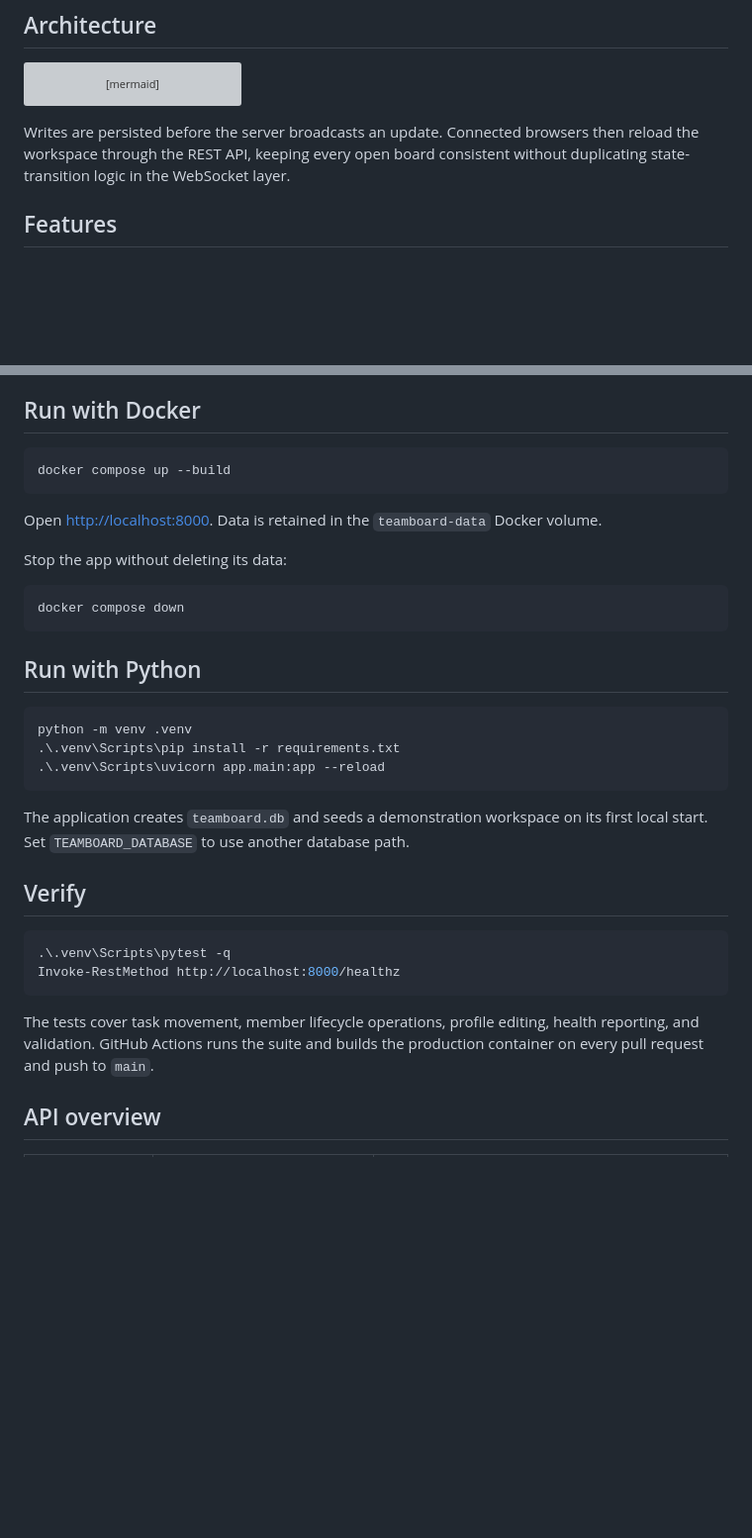
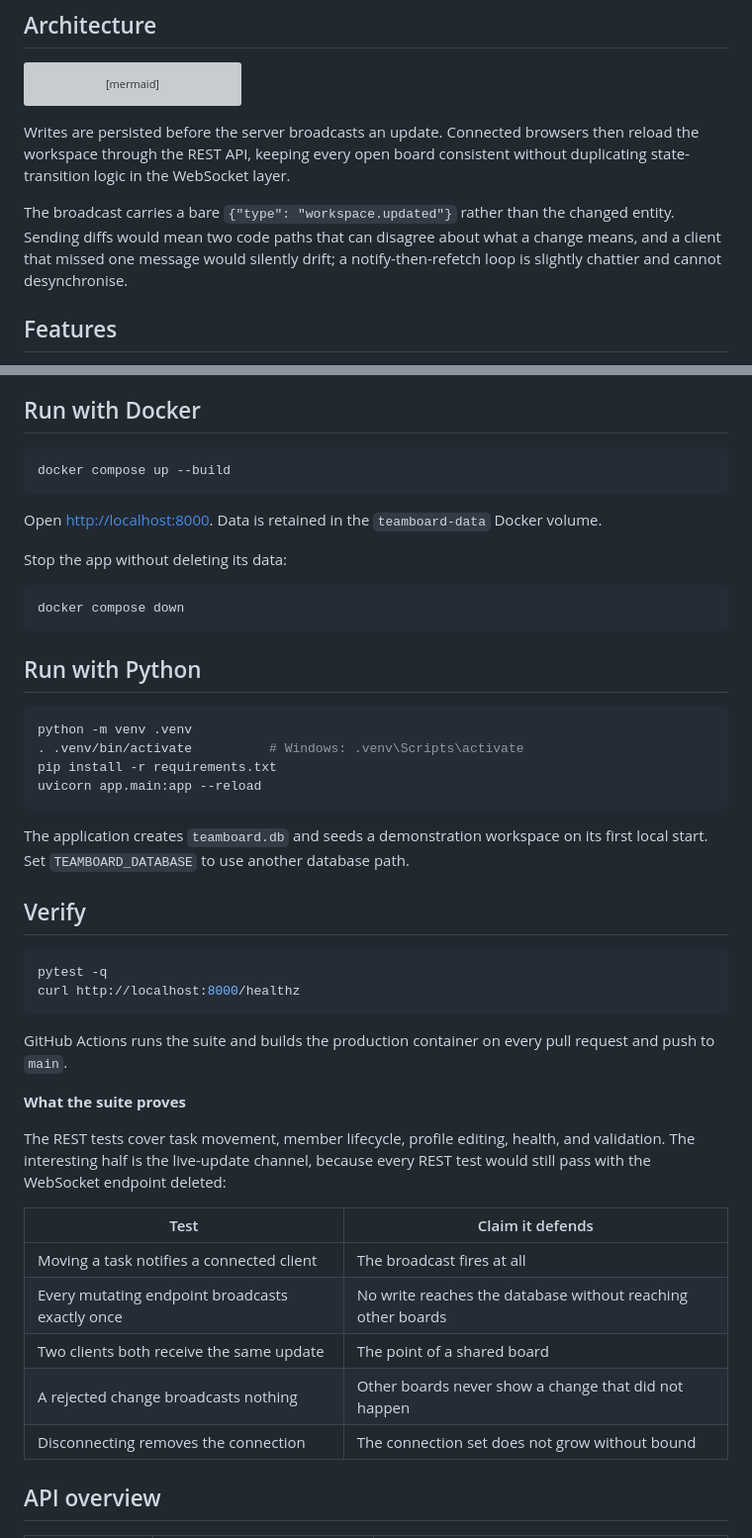
Before and after one commit to vishnukanchi9/teamboard, a Markdown page: README.md, 2 parts joined by grey strips. Shown at 99% size. GitHub-like rendering; blank space fills up the shorter version; grey boxes are pictures that could not be loaded.

Commit message:
Document the live-update tests and make setup portable
- the tests paragraph predated the WebSocket suite and omitted the only feature
  the project is really about; replaced with a table of what each test defends
- explained why the broadcast carries a bare notification instead of a diff:
  two code paths could disagree, and a missed message would silently desync
- PowerShell-only setup replaced with portable commands

````diff
--- a/README.md
+++ b/README.md
@@ -17,6 +17,8 @@ flowchart LR
 
 Writes are persisted before the server broadcasts an update. Connected browsers then reload the workspace through the REST API, keeping every open board consistent without duplicating state-transition logic in the WebSocket layer.
 
+The broadcast carries a bare `{"type": "workspace.updated"}` rather than the changed entity. Sending diffs would mean two code paths that can disagree about what a change means, and a client that missed one message would silently drift; a notify-then-refetch loop is slightly chattier and cannot desynchronise.
+
 ## Features
 
 - Drag tasks between **To do**, **In progress**, and **Done** columns.
@@ -30,7 +32,7 @@ Writes are persisted before the server broadcasts an update. Connected browsers
 
 ## Run with Docker
 
-```powershell
+```bash
 docker compose up --build
 ```
 
@@ -38,28 +40,44 @@ Open [http://localhost:8000](http://localhost:8000). Data is retained in the `te
 
 Stop the app without deleting its data:
 
-```powershell
+```bash
 docker compose down
 ```
 
 ## Run with Python
 
-```powershell
+```bash
 python -m venv .venv
-.\.venv\Scripts\pip install -r requirements.txt
-.\.venv\Scripts\uvicorn app.main:app --reload
+. .venv/bin/activate          # Windows: .venv\Scripts\activate
+pip install -r requirements.txt
+uvicorn app.main:app --reload
 ```
 
 The application creates `teamboard.db` and seeds a demonstration workspace on its first local start. Set `TEAMBOARD_DATABASE` to use another database path.
 
 ## Verify
 
-```powershell
-.\.venv\Scripts\pytest -q
-Invoke-RestMethod http://localhost:8000/healthz
+```bash
+pytest -q
+curl http://localhost:8000/healthz
 ```
 
-The tests cover task movement, member lifecycle operations, profile editing, health reporting, and validation. GitHub Actions runs the suite and builds the production container on every pull request and push to `main`.
+GitHub Actions runs the suite and builds the production container on every pull request and
+push to `main`.
+
+**What the suite proves**
+
+The REST tests cover task movement, member lifecycle, profile editing, health, and
+validation. The interesting half is the live-update channel, because every REST test would
+still pass with the WebSocket endpoint deleted:
+
+| Test | Claim it defends |
+| --- | --- |
+| Moving a task notifies a connected client | The broadcast fires at all |
+| Every mutating endpoint broadcasts exactly once | No write reaches the database without reaching other boards |
+| Two clients both receive the same update | The point of a shared board |
+| A rejected change broadcasts nothing | Other boards never show a change that did not happen |
+| Disconnecting removes the connection | The connection set does not grow without bound |
 
 ## API overview
 
````
